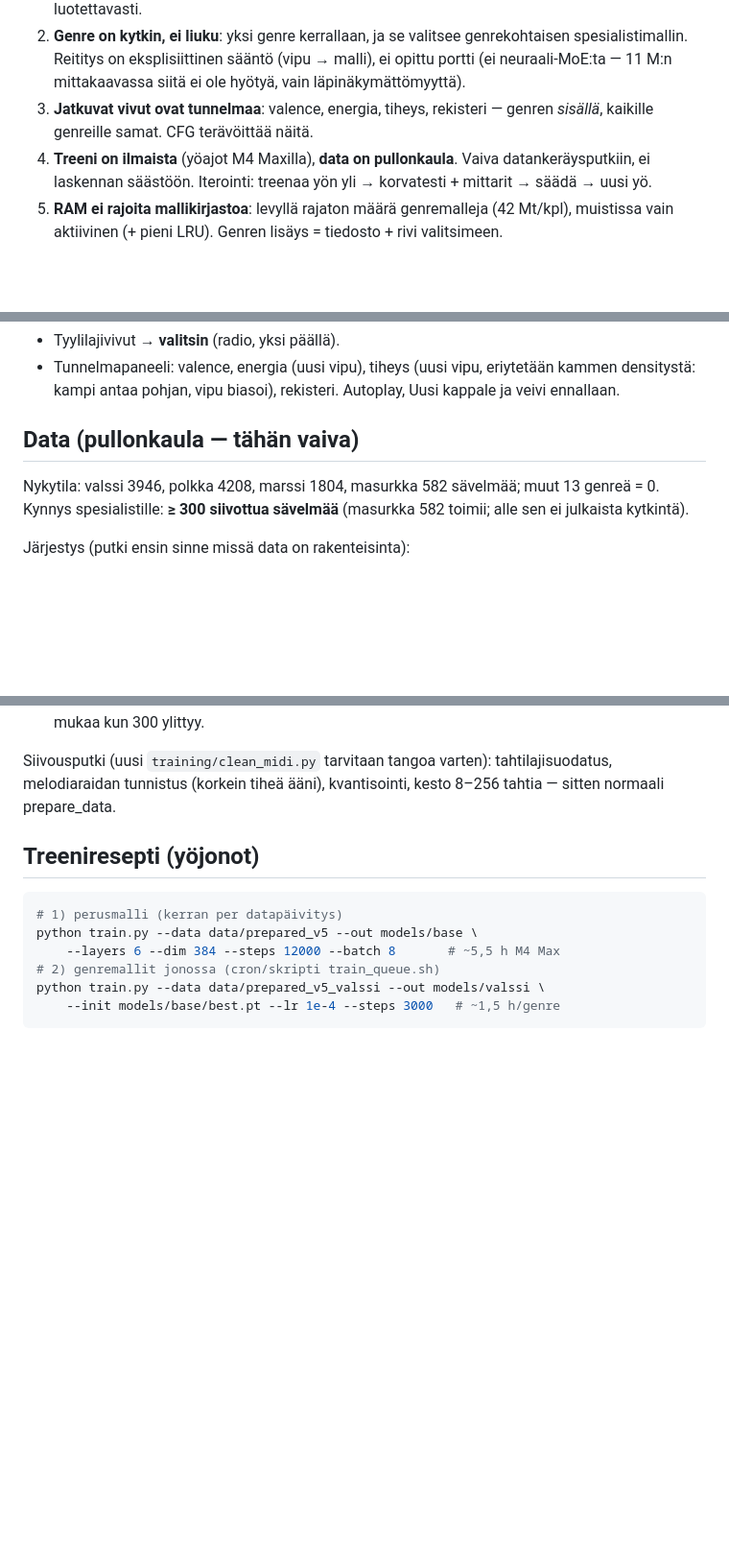
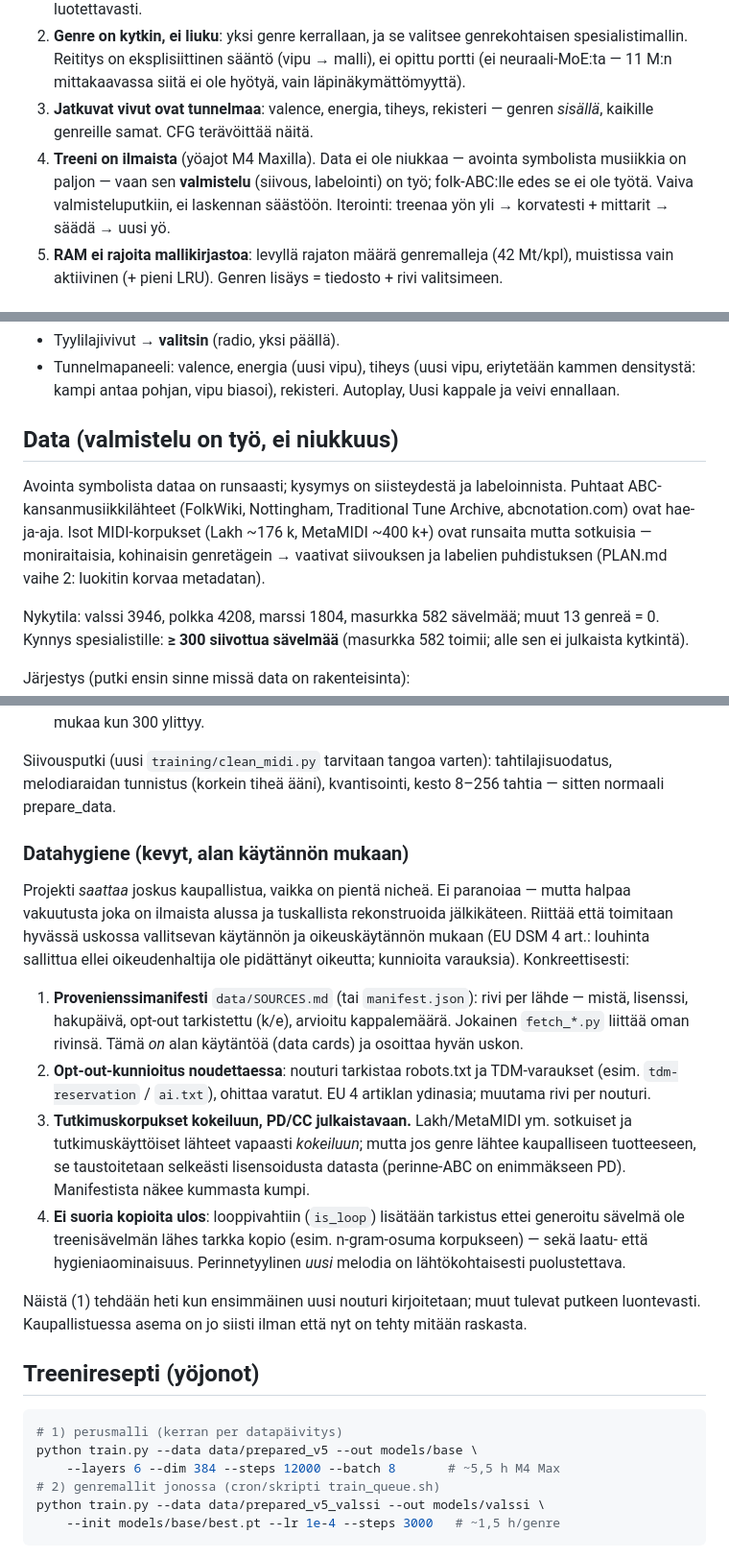
Before and after one commit to markussjoberg/home, a Markdown page: docs/V5.md, 3 parts joined by grey strips. Shown at 96% size. GitHub-like rendering; blank space fills up the shorter version.

Commit message:
V5: datahygienia (provenienssimanifesti, opt-out, PD/CC julkaistavaan) + korjattu data-framing
Lisätty kevyt datahygienia alan käytännön mukaan: SOURCES.md-manifesti
per lähde, robots/TDM-opt-outin kunnioitus noudettaessa, tutkimuskorpukset
kokeiluun mutta PD/CC julkaistavaan genreen, ei-suoria-kopioita-ulos
-tarkistus looppivahtiin. Suhteellista, ei paranoiaa — halpaa alussa,
tuskallista jälkikäteen. Korjattu myös liian jyrkkä 'data on pullonkaula':
dataa on runsaasti, sen valmistelu on työ (folk-ABC:lle ei sitäkään).

Co-Authored-By: Claude Fable 5 <noreply@anthropic.com>

```diff
--- a/docs/V5.md
+++ b/docs/V5.md
@@ -17,8 +17,10 @@ kansansävelmän muoto. Space-posetiivi on rajattu ulos toistaiseksi.
    mittakaavassa siitä ei ole hyötyä, vain läpinäkymättömyyttä).
 3. **Jatkuvat vivut ovat tunnelmaa**: valence, energia, tiheys, rekisteri
    — genren *sisällä*, kaikille genreille samat. CFG terävöittää näitä.
-4. **Treeni on ilmaista** (yöajot M4 Maxilla), **data on pullonkaula**.
-   Vaiva datankeräysputkiin, ei laskennan säästöön. Iterointi: treenaa
+4. **Treeni on ilmaista** (yöajot M4 Maxilla). Data ei ole niukkaa —
+   avointa symbolista musiikkia on paljon — vaan sen **valmistelu**
+   (siivous, labelointi) on työ; folk-ABC:lle edes se ei ole työtä.
+   Vaiva valmisteluputkiin, ei laskennan säästöön. Iterointi: treenaa
    yön yli → korvatesti + mittarit → säädä → uusi yö.
 5. **RAM ei rajoita mallikirjastoa**: levyllä rajaton määrä genremalleja
    (42 Mt/kpl), muistissa vain aktiivinen (+ pieni LRU). Genren lisäys =
@@ -83,7 +85,14 @@ palaa tunnistettavana. Ratkaisu ei ole isompi malli vaan pakotettu muoto:
   eriytetään kammen densitystä: kampi antaa pohjan, vipu biasoi),
   rekisteri. Autoplay, Uusi kappale ja veivi ennallaan.
 
-## Data (pullonkaula — tähän vaiva)
+## Data (valmistelu on työ, ei niukkuus)
+
+Avointa symbolista dataa on runsaasti; kysymys on siisteydestä ja
+labeloinnista. Puhtaat ABC-kansanmusiikkilähteet (FolkWiki, Nottingham,
+Traditional Tune Archive, abcnotation.com) ovat hae-ja-aja. Isot
+MIDI-korpukset (Lakh ~176 k, MetaMIDI ~400 k+) ovat runsaita mutta
+sotkuisia — moniraitaisia, kohinaisin genretägein → vaativat siivouksen
+ja labelien puhdistuksen (PLAN.md vaihe 2: luokitin korvaa metadatan).
 
 Nykytila: valssi 3946, polkka 4208, marssi 1804, masurkka 582 sävelmää;
 muut 13 genreä = 0. Kynnys spesialistille: **≥ 300 siivottua sävelmää**
@@ -102,6 +111,37 @@ Järjestys (putki ensin sinne missä data on rakenteisinta):
 Siivousputki (uusi `training/clean_midi.py` tarvitaan tangoa varten):
 tahtilajisuodatus, melodiaraidan tunnistus (korkein tiheä ääni),
 kvantisointi, kesto 8–256 tahtia — sitten normaali prepare_data.
+
+### Datahygiene (kevyt, alan käytännön mukaan)
+
+Projekti *saattaa* joskus kaupallistua, vaikka on pientä nicheä. Ei
+paranoiaa — mutta halpaa vakuutusta joka on ilmaista alussa ja tuskallista
+rekonstruoida jälkikäteen. Riittää että toimitaan hyvässä uskossa
+vallitsevan käytännön ja oikeuskäytännön mukaan (EU DSM 4 art.: louhinta
+sallittua ellei oikeudenhaltija ole pidättänyt oikeutta; kunnioita
+varauksia). Konkreettisesti:
+
+1. **Provenienssimanifesti** `data/SOURCES.md` (tai `manifest.json`):
+   rivi per lähde — mistä, lisenssi, hakupäivä, opt-out tarkistettu (k/e),
+   arvioitu kappalemäärä. Jokainen `fetch_*.py` liittää oman rivinsä.
+   Tämä *on* alan käytäntöä (data cards) ja osoittaa hyvän uskon.
+2. **Opt-out-kunnioitus noudettaessa**: nouturi tarkistaa robots.txt ja
+   TDM-varaukset (esim. `tdm-reservation` / `ai.txt`), ohittaa varatut.
+   EU 4 artiklan ydinasia; muutama rivi per nouturi.
+3. **Tutkimuskorpukset kokeiluun, PD/CC julkaistavaan.** Lakh/MetaMIDI
+   ym. sotkuiset ja tutkimuskäyttöiset lähteet vapaasti *kokeiluun*;
+   mutta jos genre lähtee kaupalliseen tuotteeseen, se taustoitetaan
+   selkeästi lisensoidusta datasta (perinne-ABC on enimmäkseen PD).
+   Manifestista näkee kummasta kumpi.
+4. **Ei suoria kopioita ulos**: looppivahtiin (`is_loop`) lisätään
+   tarkistus ettei generoitu sävelmä ole treenisävelmän lähes tarkka
+   kopio (esim. n-gram-osuma korpukseen) — sekä laatu- että
+   hygieniaominaisuus. Perinnetyylinen *uusi* melodia on lähtökohtaisesti
+   puolustettava.
+
+Näistä (1) tehdään heti kun ensimmäinen uusi nouturi kirjoitetaan; muut
+tulevat putkeen luontevasti. Kaupallistuessa asema on jo siisti ilman
+että nyt on tehty mitään raskasta.
 
 ## Treeniresepti (yöjonot)
 
```
Also changed, not shown: other parts of docs/V5.md (+1 -1 lines).
